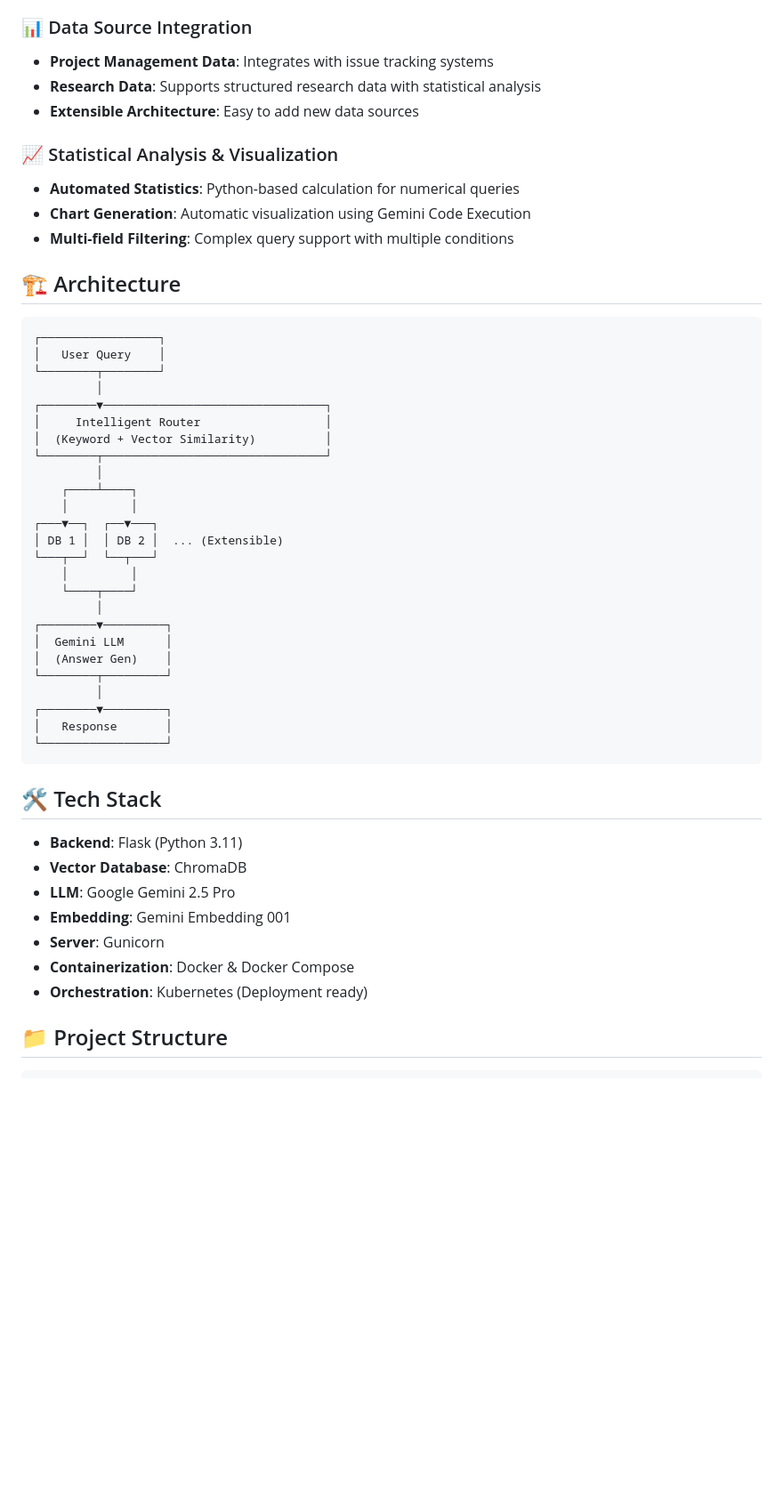
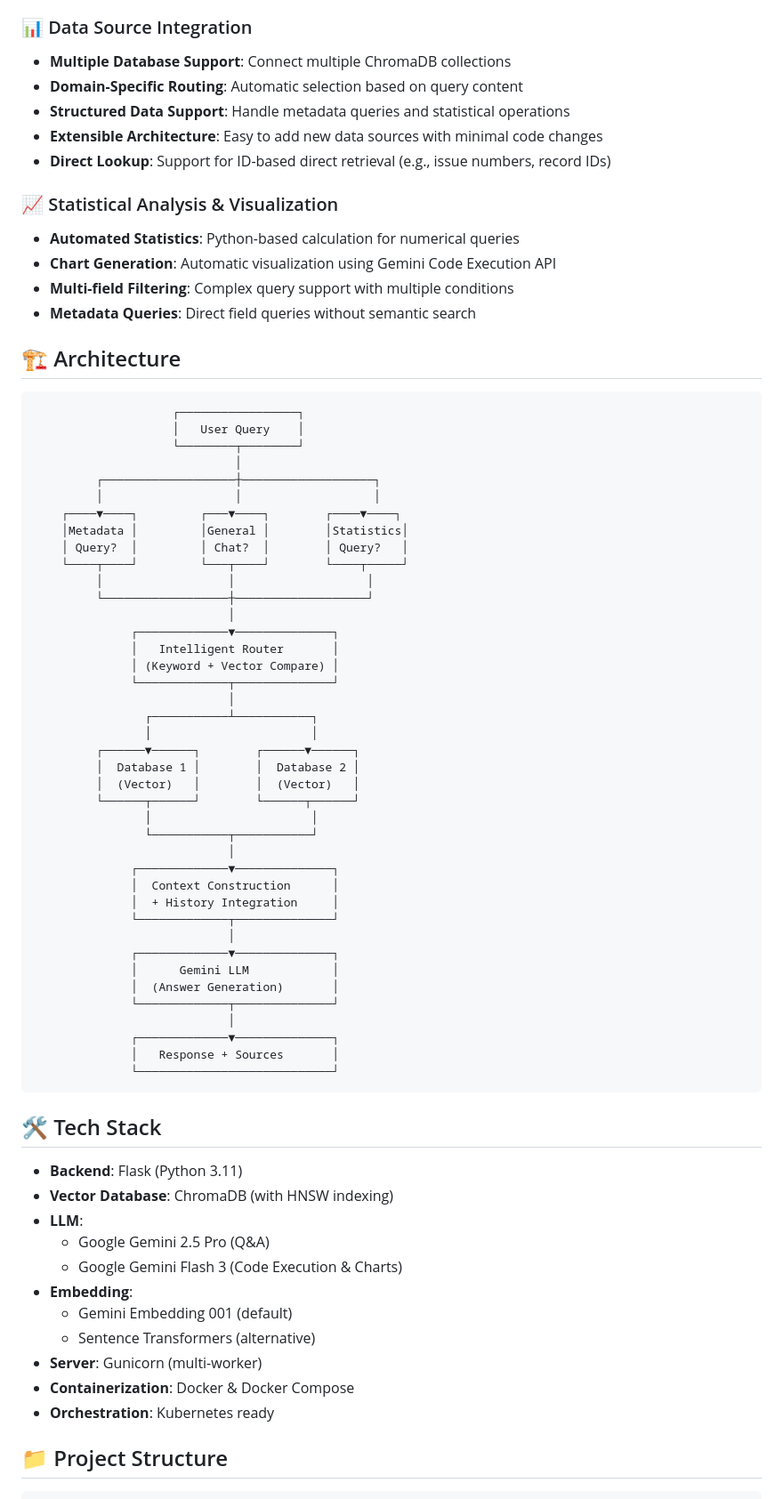
Before and after one commit to rudjtr234/redmine_RAG, a Markdown page: README.md, the part around the change. Shown at 89% size. Drawn GitHub-style; blank space fills up the shorter version.

Commit message:
revise readme

````diff
--- a/README.md
+++ b/README.md
@@ -17,54 +17,76 @@ An intelligent RAG (Retrieval-Augmented Generation) chatbot system that integrat
 - **Vector-based History Search**: Retrieves relevant past conversations to improve answers
 
 ### 📊 Data Source Integration
-- **Project Management Data**: Integrates with issue tracking systems
-- **Research Data**: Supports structured research data with statistical analysis
-- **Extensible Architecture**: Easy to add new data sources
+- **Multiple Database Support**: Connect multiple ChromaDB collections
+- **Domain-Specific Routing**: Automatic selection based on query content
+- **Structured Data Support**: Handle metadata queries and statistical operations
+- **Extensible Architecture**: Easy to add new data sources with minimal code changes
+- **Direct Lookup**: Support for ID-based direct retrieval (e.g., issue numbers, record IDs)
 
 ### 📈 Statistical Analysis & Visualization
 - **Automated Statistics**: Python-based calculation for numerical queries
-- **Chart Generation**: Automatic visualization using Gemini Code Execution
+- **Chart Generation**: Automatic visualization using Gemini Code Execution API
 - **Multi-field Filtering**: Complex query support with multiple conditions
+- **Metadata Queries**: Direct field queries without semantic search
 
 ## 🏗️ Architecture
 
 ```
-┌─────────────────┐
-│   User Query    │
-└────────┬────────┘
-         │
-┌────────▼────────────────────────────────┐
-│     Intelligent Router                  │
-│  (Keyword + Vector Similarity)          │
-└────────┬────────────────────────────────┘
-         │
-    ┌────┴────┐
-    │         │
-┌───▼──┐  ┌──▼───┐
-│ DB 1 │  │ DB 2 │  ... (Extensible)
-└───┬──┘  └──┬───┘
-    │         │
-    └────┬────┘
-         │
-┌────────▼─────────┐
-│  Gemini LLM      │
-│  (Answer Gen)    │
-└────────┬─────────┘
-         │
-┌────────▼─────────┐
-│   Response       │
-└──────────────────┘
+                    ┌─────────────────┐
+                    │   User Query    │
+                    └────────┬────────┘
+                             │
+         ┌───────────────────┼───────────────────┐
+         │                   │                   │
+    ┌────▼────┐         ┌───▼────┐        ┌────▼────┐
+    │Metadata │         │General │        │Statistics│
+    │ Query?  │         │ Chat?  │        │ Query?   │
+    └────┬────┘         └───┬────┘        └────┬─────┘
+         │                  │                   │
+         └──────────────────┼───────────────────┘
+                            │
+              ┌─────────────▼──────────────┐
+              │   Intelligent Router       │
+              │ (Keyword + Vector Compare) │
+              └─────────────┬──────────────┘
+                            │
+                ┌───────────┴───────────┐
+                │                       │
+         ┌──────▼──────┐        ┌──────▼──────┐
+         │  Database 1 │        │  Database 2 │
+         │  (Vector)   │        │  (Vector)   │
+         └──────┬──────┘        └──────┬──────┘
+                │                       │
+                └───────────┬───────────┘
+                            │
+              ┌─────────────▼──────────────┐
+              │  Context Construction      │
+              │  + History Integration     │
+              └─────────────┬──────────────┘
+                            │
+              ┌─────────────▼──────────────┐
+              │      Gemini LLM            │
+              │  (Answer Generation)       │
+              └─────────────┬──────────────┘
+                            │
+              ┌─────────────▼──────────────┐
+              │   Response + Sources       │
+              └────────────────────────────┘
 ```
 
 ## 🛠️ Tech Stack
 
 - **Backend**: Flask (Python 3.11)
-- **Vector Database**: ChromaDB
-- **LLM**: Google Gemini 2.5 Pro
-- **Embedding**: Gemini Embedding 001
-- **Server**: Gunicorn
+- **Vector Database**: ChromaDB (with HNSW indexing)
+- **LLM**:
+  - Google Gemini 2.5 Pro (Q&A)
+  - Google Gemini Flash 3 (Code Execution & Charts)
+- **Embedding**:
+  - Gemini Embedding 001 (default)
+  - Sentence Transformers (alternative)
+- **Server**: Gunicorn (multi-worker)
 - **Containerization**: Docker & Docker Compose
-- **Orchestration**: Kubernetes (Deployment ready)
+- **Orchestration**: Kubernetes ready
 
 ## 📁 Project Structure
 
````
